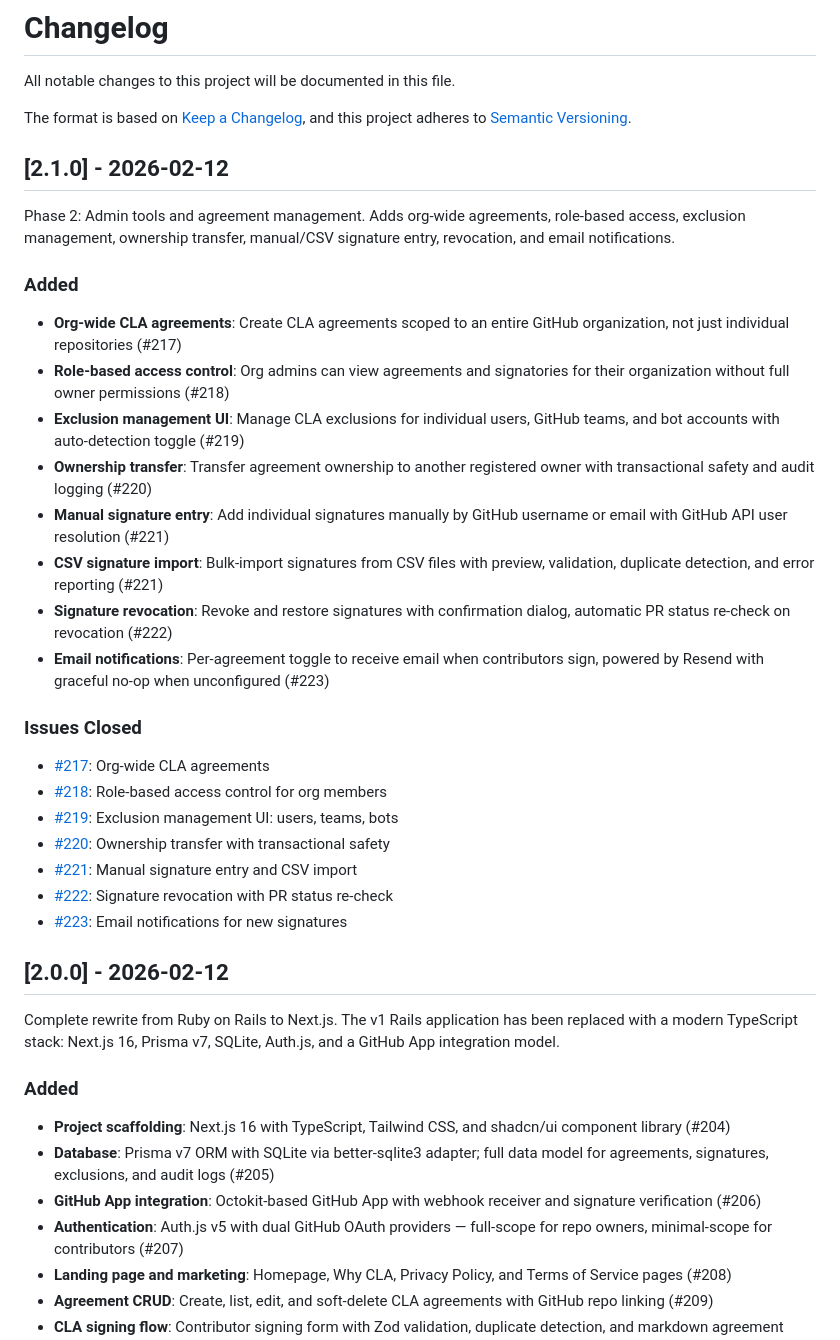
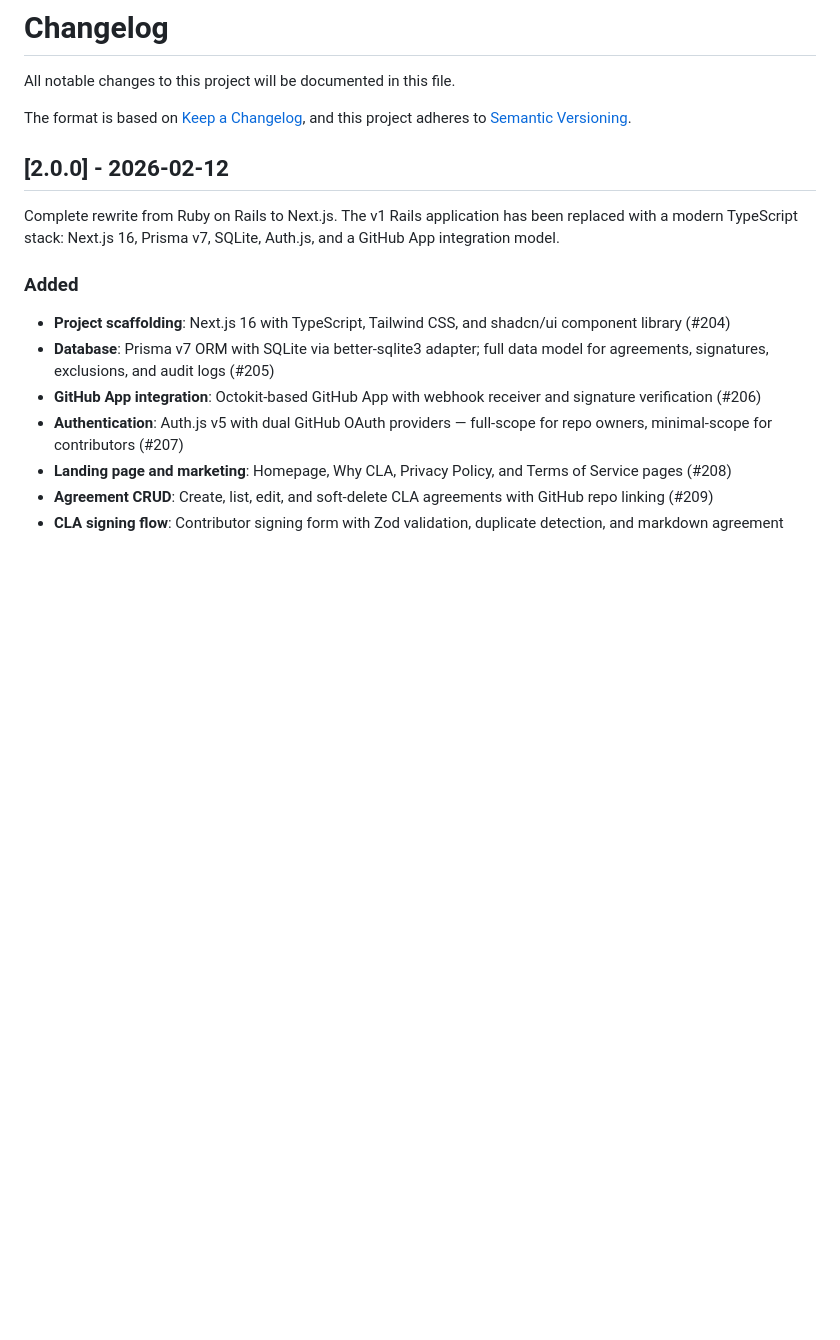
Before and after one commit to clahub/clahub, a Markdown page: CHANGELOG.md, the part around the change. Rendered like a GitHub page; blank space fills up the shorter version.

Commit message:
Revert "docs(changelog): add phase 2 admin tools release (2.1.0)"
This reverts commit 54348070985ae65c352e1d01b0c6b016d1edab62.

```diff
--- a/CHANGELOG.md
+++ b/CHANGELOG.md
@@ -4,33 +4,6 @@ All notable changes to this project will be documented in this file.
 
 The format is based on [Keep a Changelog](https://keepachangelog.com/),
 and this project adheres to [Semantic Versioning](https://semver.org/).
-
-## [2.1.0] - 2026-02-12
-
-Phase 2: Admin tools and agreement management. Adds org-wide agreements,
-role-based access, exclusion management, ownership transfer, manual/CSV
-signature entry, revocation, and email notifications.
-
-### Added
-
-- **Org-wide CLA agreements**: Create CLA agreements scoped to an entire GitHub organization, not just individual repositories (#217)
-- **Role-based access control**: Org admins can view agreements and signatories for their organization without full owner permissions (#218)
-- **Exclusion management UI**: Manage CLA exclusions for individual users, GitHub teams, and bot accounts with auto-detection toggle (#219)
-- **Ownership transfer**: Transfer agreement ownership to another registered owner with transactional safety and audit logging (#220)
-- **Manual signature entry**: Add individual signatures manually by GitHub username or email with GitHub API user resolution (#221)
-- **CSV signature import**: Bulk-import signatures from CSV files with preview, validation, duplicate detection, and error reporting (#221)
-- **Signature revocation**: Revoke and restore signatures with confirmation dialog, automatic PR status re-check on revocation (#222)
-- **Email notifications**: Per-agreement toggle to receive email when contributors sign, powered by Resend with graceful no-op when unconfigured (#223)
-
-### Issues Closed
-
-- [#217](https://github.com/clahub/clahub/issues/217): Org-wide CLA agreements
-- [#218](https://github.com/clahub/clahub/issues/218): Role-based access control for org members
-- [#219](https://github.com/clahub/clahub/issues/219): Exclusion management UI: users, teams, bots
-- [#220](https://github.com/clahub/clahub/issues/220): Ownership transfer with transactional safety
-- [#221](https://github.com/clahub/clahub/issues/221): Manual signature entry and CSV import
-- [#222](https://github.com/clahub/clahub/issues/222): Signature revocation with PR status re-check
-- [#223](https://github.com/clahub/clahub/issues/223): Email notifications for new signatures
 
 ## [2.0.0] - 2026-02-12
 
```
